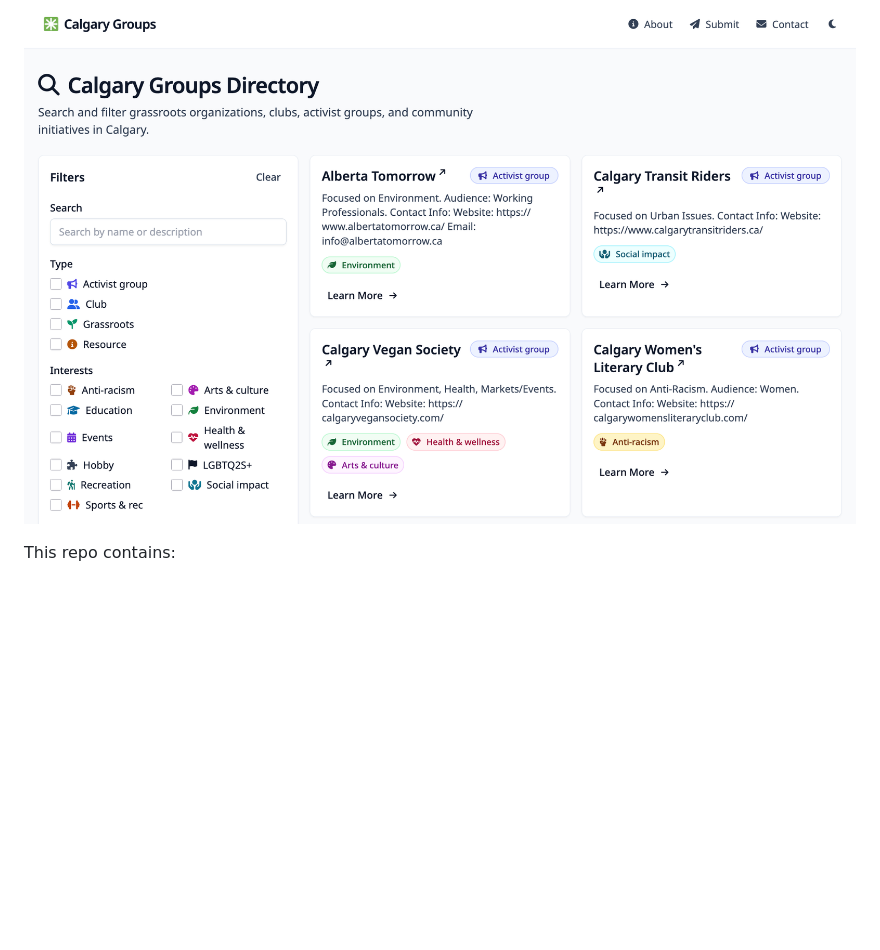
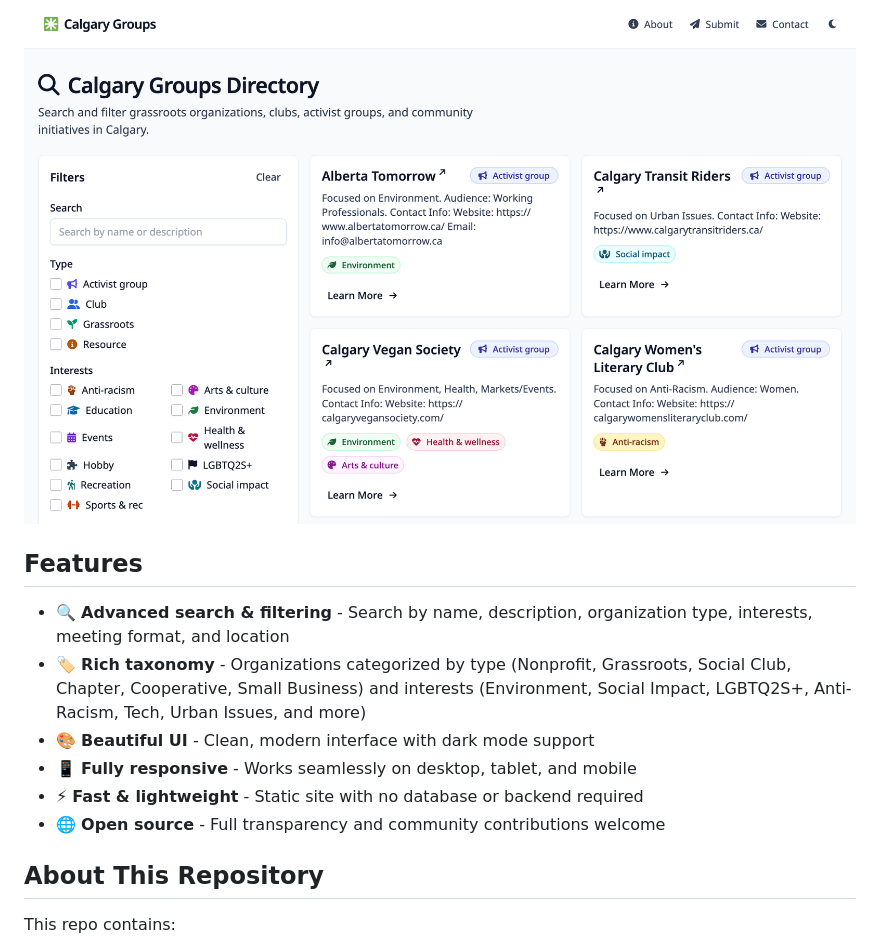
Before and after one commit to Berry-House-YYC/calgarygroups, a Markdown page: README.md, the part around one of its changes. Rendered like a GitHub page; blank space fills up the shorter version.

```diff
--- a/README.md
+++ b/README.md
@@ -8,5 +10,16 @@ Calgary Groups is a centralized, searchable directory to help Calgarians find gr
 
 ![Calgary Groups Screenshot](src/screenshot.png)
+
+## Features
+
+- 🔍 **Advanced search & filtering** - Search by name, description, organization type, interests, meeting format, and location
+- 🏷️ **Rich taxonomy** - Organizations categorized by type (Nonprofit, Grassroots, Social Club, Chapter, Cooperative, Small Business) and interests (Environment, Social Impact, LGBTQ2S+, Anti-Racism, Tech, Urban Issues, and more)
+- 🎨 **Beautiful UI** - Clean, modern interface with dark mode support
+- 📱 **Fully responsive** - Works seamlessly on desktop, tablet, and mobile
+- ⚡ **Fast & lightweight** - Static site with no database or backend required
+- 🌐 **Open source** - Full transparency and community contributions welcome
+
+## About This Repository
 
 This repo contains:
 
```
Also changed, not shown: other parts of README.md (+29 -7 lines).
